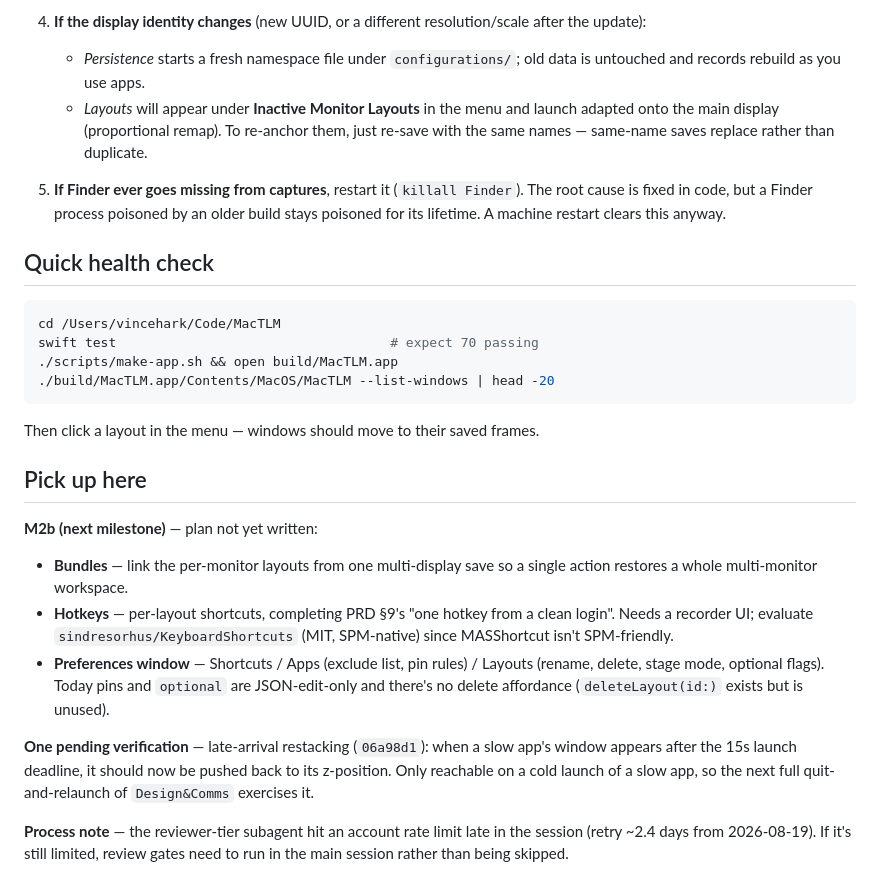
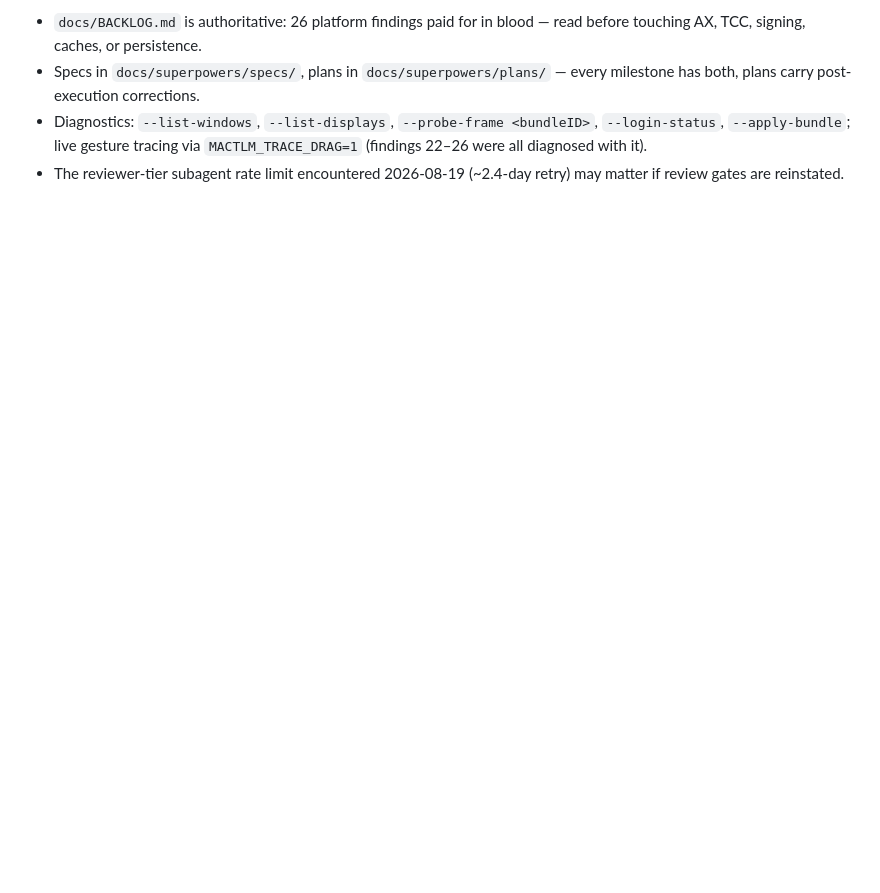
Before and after one commit to vhark/Ferrite, a Markdown page: docs/HANDOFF.md, the part around one of its changes. GitHub-like rendering; blank space fills up the shorter version.

````diff
--- a/docs/HANDOFF.md
+++ b/docs/HANDOFF.md
@@ -54,27 +49,5 @@ Check state any time:
 
-4. **If the display identity changes** (new UUID, or a different resolution/scale after the update):
-   - *Persistence* starts a fresh namespace file under `configurations/`; old data is untouched and records rebuild as you use apps.
-   - *Layouts* will appear under **Inactive Monitor Layouts** in the menu and launch adapted onto the main display (proportional remap). To re-anchor them, just re-save with the same names — same-name saves replace rather than duplicate.
-
-5. **If Finder ever goes missing from captures**, restart it (`killall Finder`). The root cause is fixed in code, but a Finder process poisoned by an older build stays poisoned for its lifetime. A machine restart clears this anyway.
-
-## Quick health check
-
-```bash
-cd /Users/vincehark/Code/MacTLM
-swift test                                   # expect 70 passing
-./scripts/make-app.sh && open build/MacTLM.app
-./build/MacTLM.app/Contents/MacOS/MacTLM --list-windows | head -20
-```
-Then click a layout in the menu — windows should move to their saved frames.
-
-## Pick up here
-
-**M2b (next milestone)** — plan not yet written:
-- **Bundles** — link the per-monitor layouts from one multi-display save so a single action restores a whole multi-monitor workspace.
-- **Hotkeys** — per-layout shortcuts, completing PRD §9's "one hotkey from a clean login". Needs a recorder UI; evaluate `sindresorhus/KeyboardShortcuts` (MIT, SPM-native) since MASShortcut isn't SPM-friendly.
-- **Preferences window** — Shortcuts / Apps (exclude list, pin rules) / Layouts (rename, delete, stage mode, optional flags). Today pins and `optional` are JSON-edit-only and there's no delete affordance (`deleteLayout(id:)` exists but is unused).
-
-**One pending verification** — late-arrival restacking (`06a98d1`): when a slow app's window appears after the 15s launch deadline, it should now be pushed back to its z-position. Only reachable on a cold launch of a slow app, so the next full quit-and-relaunch of `Design&Comms` exercises it.
-
-**Process note** — the reviewer-tier subagent hit an account rate limit late in the session (retry ~2.4 days from 2026-08-19). If it's still limited, review gates need to run in the main session rather than being skipped.
+- `docs/BACKLOG.md` is authoritative: 26 platform findings paid for in blood — read before touching AX, TCC, signing, caches, or persistence.
+- Specs in `docs/superpowers/specs/`, plans in `docs/superpowers/plans/` — every milestone has both, plans carry post-execution corrections.
+- Diagnostics: `--list-windows`, `--list-displays`, `--probe-frame <bundleID>`, `--login-status`, `--apply-bundle`; live gesture tracing via `MACTLM_TRACE_DRAG=1` (findings 22–26 were all diagnosed with it).
+- The reviewer-tier subagent rate limit encountered 2026-08-19 (~2.4-day retry) may matter if review gates are reinstated.
````
Also changed, not shown: other parts of docs/HANDOFF.md (+32 -37 lines).
